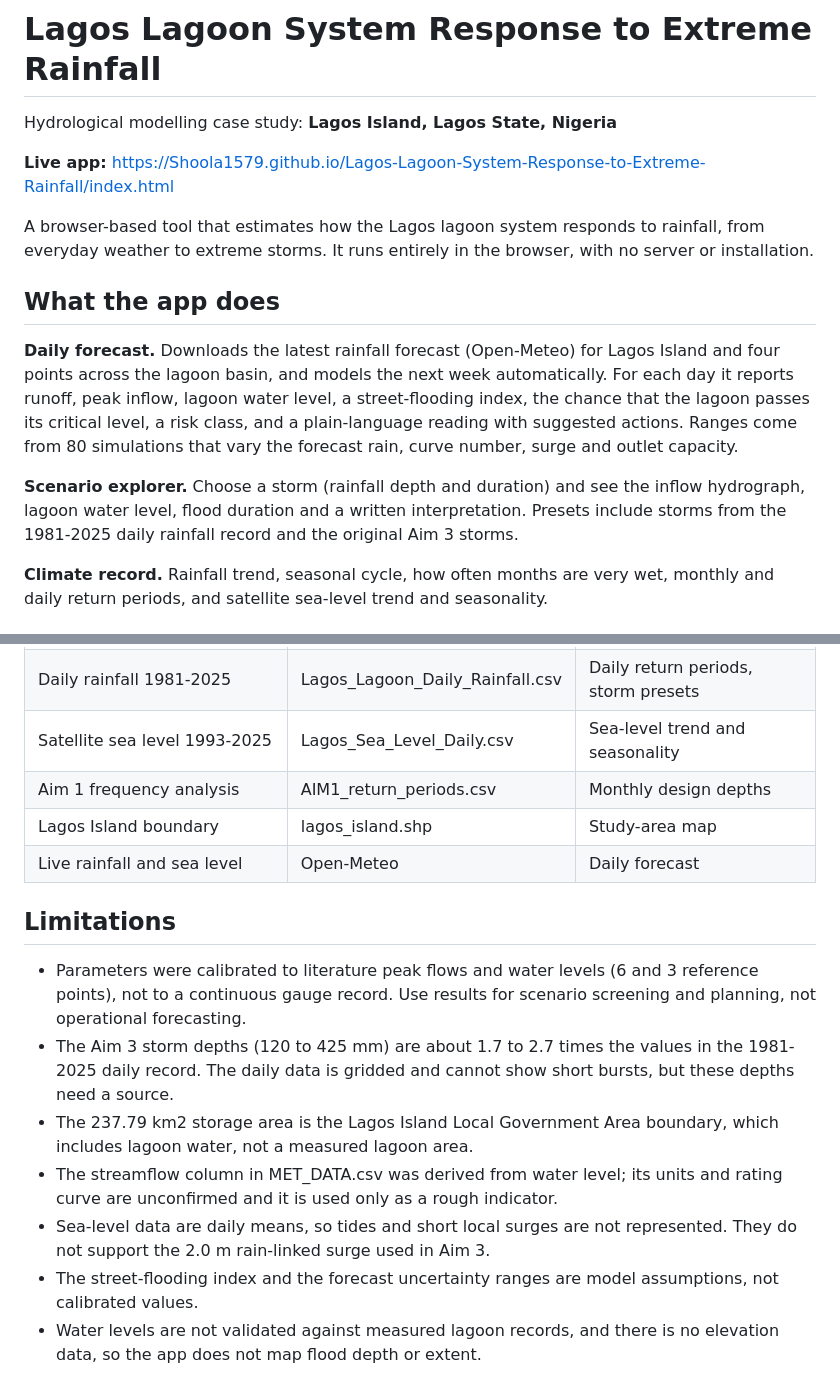
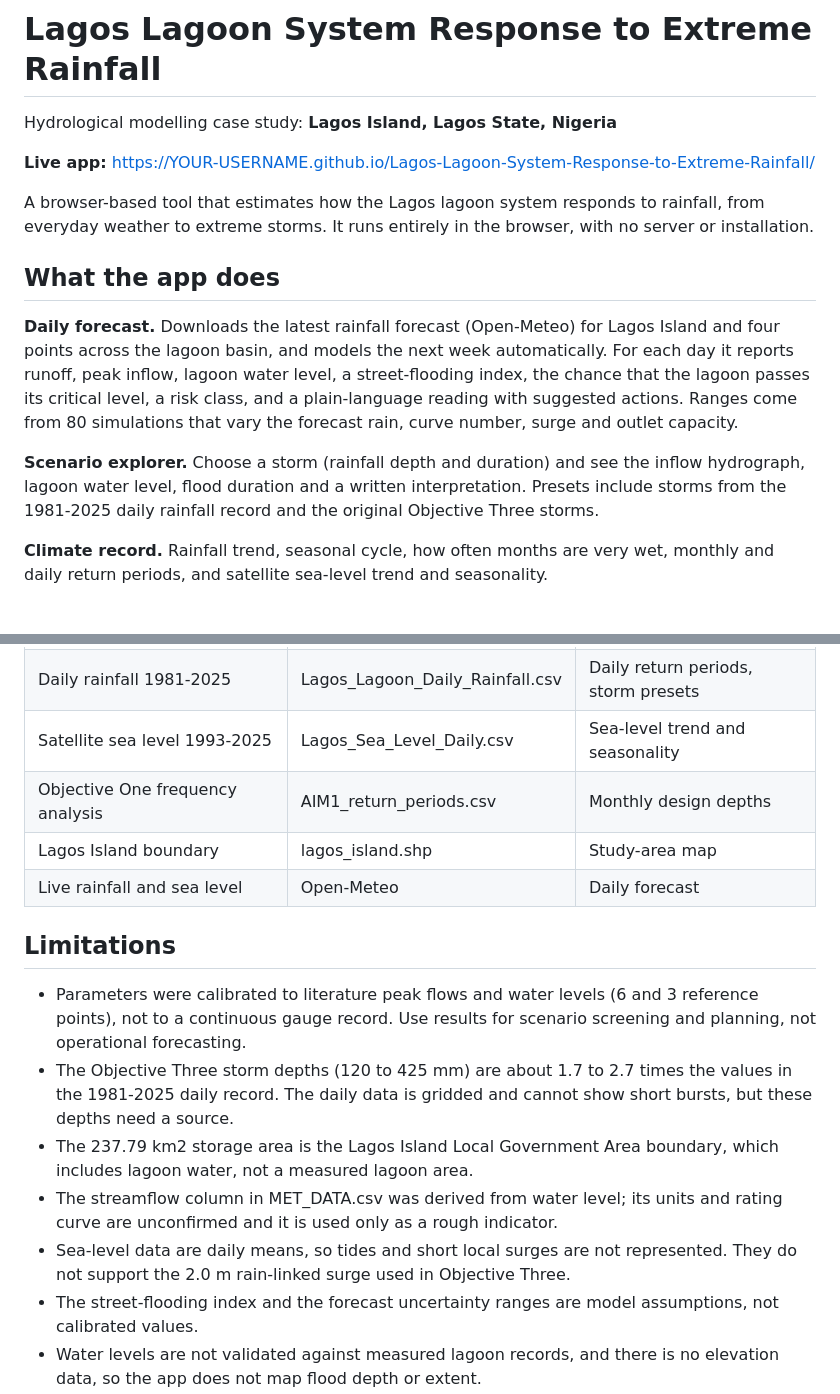
Before and after one commit to Shoola1579/Lagos-Lagoon-System-Response-to-Extreme-Rainfall, a Markdown page: README.md, 2 parts joined by grey strips. Drawn GitHub-style.

```diff
--- a/README.md
+++ b/README.md
@@ -2,7 +2,7 @@
 
 Hydrological modelling case study: **Lagos Island, Lagos State, Nigeria**
 
-**Live app:** https://Shoola1579.github.io/Lagos-Lagoon-System-Response-to-Extreme-Rainfall/index.html
+**Live app:** https://YOUR-USERNAME.github.io/Lagos-Lagoon-System-Response-to-Extreme-Rainfall/
 
 A browser-based tool that estimates how the Lagos lagoon system responds to rainfall, from everyday weather to extreme storms. It runs entirely in the browser, with no server or installation.
 
@@ -10,7 +10,7 @@ A browser-based tool that estimates how the Lagos lagoon system responds to rain
 
 **Daily forecast.** Downloads the latest rainfall forecast (Open-Meteo) for Lagos Island and four points across the lagoon basin, and models the next week automatically. For each day it reports runoff, peak inflow, lagoon water level, a street-flooding index, the chance that the lagoon passes its critical level, a risk class, and a plain-language reading with suggested actions. Ranges come from 80 simulations that vary the forecast rain, curve number, surge and outlet capacity.
 
-**Scenario explorer.** Choose a storm (rainfall depth and duration) and see the inflow hydrograph, lagoon water level, flood duration and a written interpretation. Presets include storms from the 1981-2025 daily rainfall record and the original Aim 3 storms.
+**Scenario explorer.** Choose a storm (rainfall depth and duration) and see the inflow hydrograph, lagoon water level, flood duration and a written interpretation. Presets include storms from the 1981-2025 daily rainfall record and the original Objective Three storms.
 
 **Climate record.** Rainfall trend, seasonal cycle, how often months are very wet, monthly and daily return periods, and satellite sea-level trend and seasonality.
 
@@ -28,17 +28,17 @@ A browser-based tool that estimates how the Lagos lagoon system responds to rain
 | Monthly rainfall, evaporation, streamflow | MET_DATA.csv | Climate record, monthly evaporation |
 | Daily rainfall 1981-2025 | Lagos_Lagoon_Daily_Rainfall.csv | Daily return periods, storm presets |
 | Satellite sea level 1993-2025 | Lagos_Sea_Level_Daily.csv | Sea-level trend and seasonality |
-| Aim 1 frequency analysis | AIM1_return_periods.csv | Monthly design depths |
+| Objective One frequency analysis | AIM1_return_periods.csv | Monthly design depths |
 | Lagos Island boundary | lagos_island.shp | Study-area map |
 | Live rainfall and sea level | Open-Meteo | Daily forecast |
 
 ## Limitations
 
 - Parameters were calibrated to literature peak flows and water levels (6 and 3 reference points), not to a continuous gauge record. Use results for scenario screening and planning, not operational forecasting.
-- The Aim 3 storm depths (120 to 425 mm) are about 1.7 to 2.7 times the values in the 1981-2025 daily record. The daily data is gridded and cannot show short bursts, but these depths need a source.
+- The Objective Three storm depths (120 to 425 mm) are about 1.7 to 2.7 times the values in the 1981-2025 daily record. The daily data is gridded and cannot show short bursts, but these depths need a source.
 - The 237.79 km2 storage area is the Lagos Island Local Government Area boundary, which includes lagoon water, not a measured lagoon area.
 - The streamflow column in MET_DATA.csv was derived from water level; its units and rating curve are unconfirmed and it is used only as a rough indicator.
-- Sea-level data are daily means, so tides and short local surges are not represented. They do not support the 2.0 m rain-linked surge used in Aim 3.
+- Sea-level data are daily means, so tides and short local surges are not represented. They do not support the 2.0 m rain-linked surge used in Objective Three.
 - The street-flooding index and the forecast uncertainty ranges are model assumptions, not calibrated values.
 - Water levels are not validated against measured lagoon records, and there is no elevation data, so the app does not map flood depth or extent.
 
```
